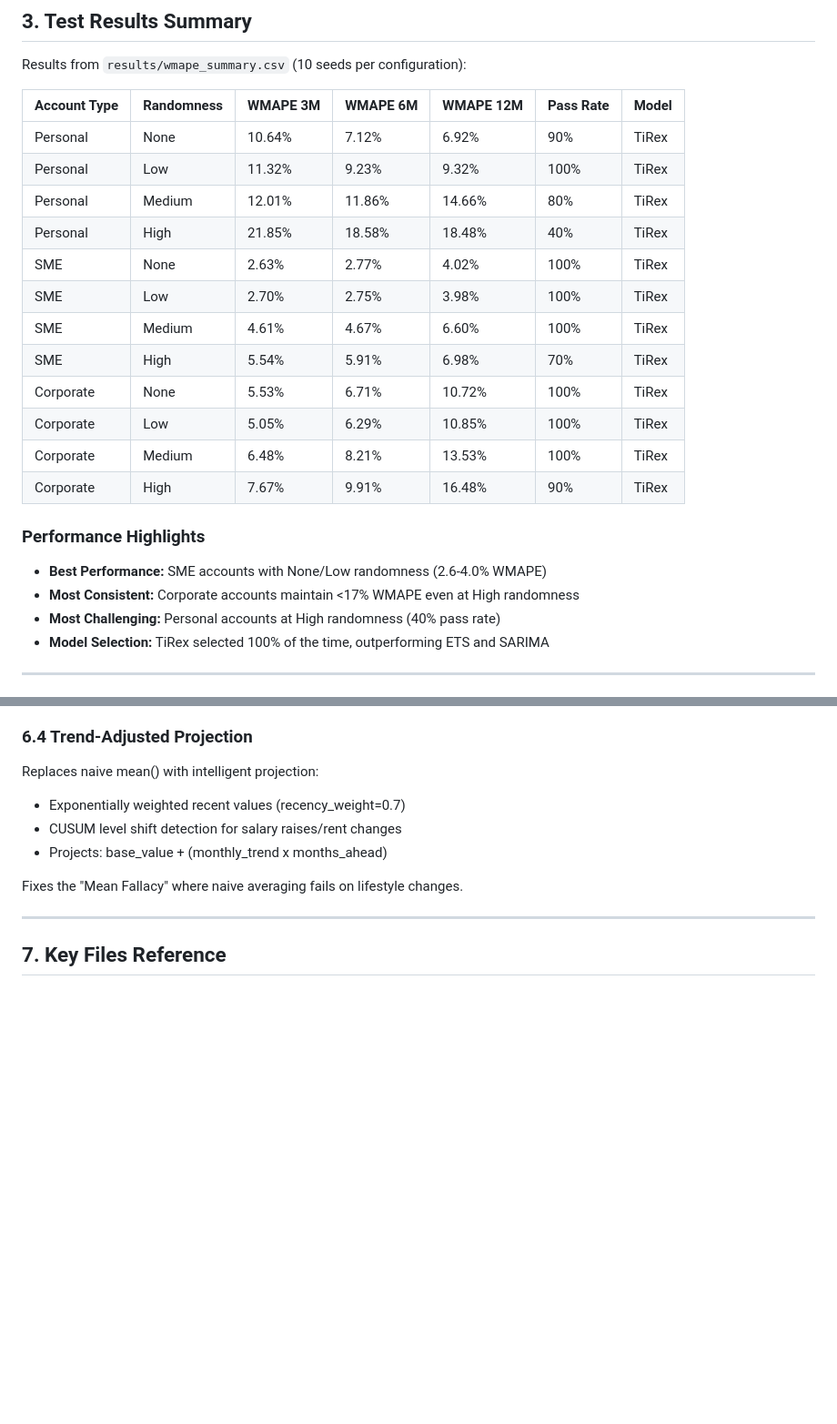
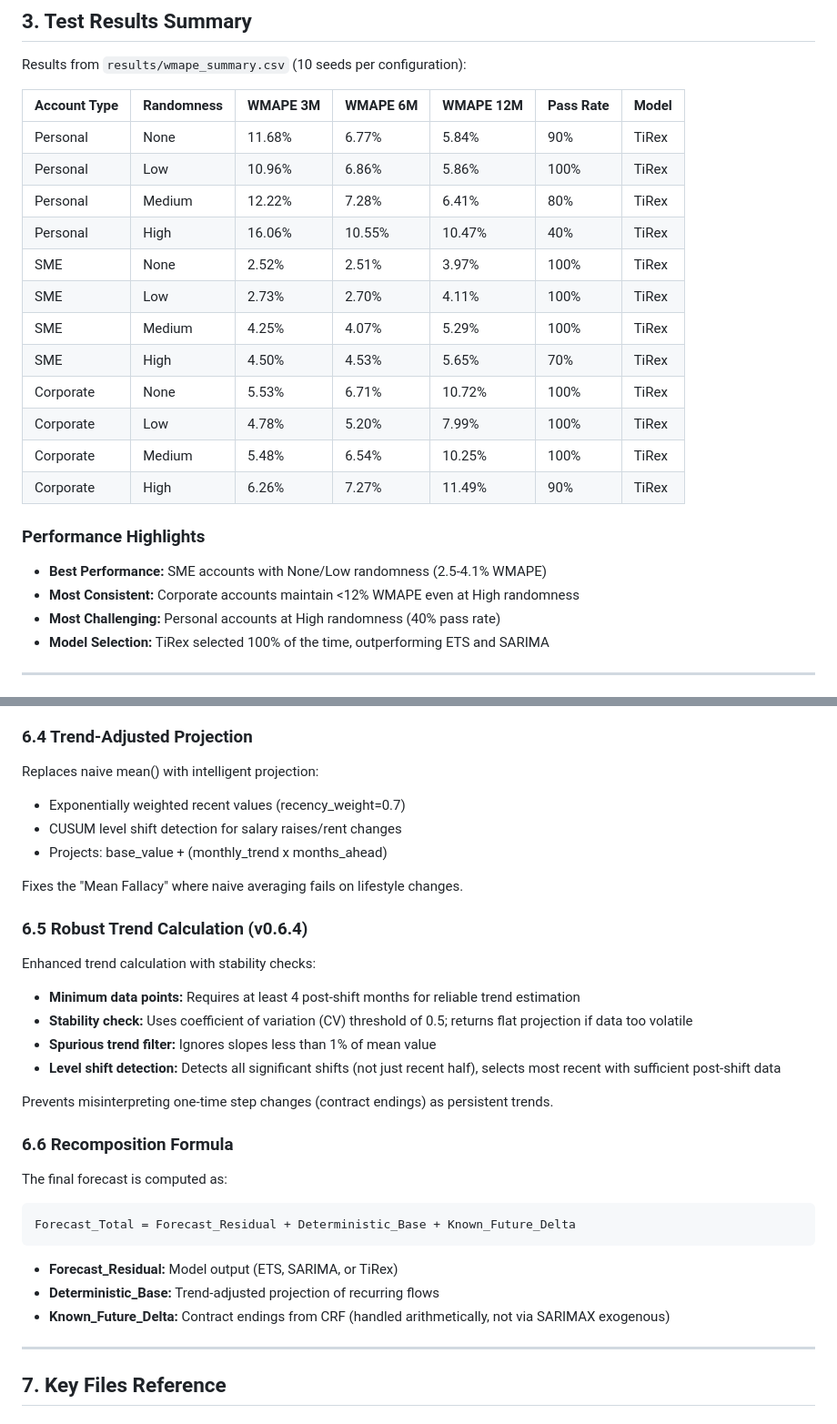
Before and after one commit to NikolasMarkou/cashflow-app, a Markdown page: docs/handover.md, 2 parts joined by grey strips. Shown at 91% size. GitHub-like rendering; blank space fills up the shorter version.

Commit message:
Update handover document for v0.6.4
- Update version to v0.6.4
- Add section on recent fixes (SARIMAX double-counting, data leakage, robust trend)
- Update test results table with latest 120-run results
- Update performance ranges (SME: 2.5-5.7%, Corporate: 5.5-11.5%, Personal: 5.8-10.5%)
- Add sections 6.5 (Robust Trend Calculation) and 6.6 (Recomposition Formula)
- Average WMAPE improved from 10.2% to 7.3%

Co-Authored-By: Claude Opus 4.5 <noreply@anthropic.com>

````diff
--- a/docs/handover.md
+++ b/docs/handover.md
@@ -76,23 +82,23 @@ Results from `results/wmape_summary.csv` (10 seeds per configuration):
 
 | Account Type | Randomness | WMAPE 3M | WMAPE 6M | WMAPE 12M | Pass Rate | Model |
 |--------------|------------|----------|----------|-----------|-----------|-------|
-| Personal | None | 10.64% | 7.12% | 6.92% | 90% | TiRex |
-| Personal | Low | 11.32% | 9.23% | 9.32% | 100% | TiRex |
-| Personal | Medium | 12.01% | 11.86% | 14.66% | 80% | TiRex |
-| Personal | High | 21.85% | 18.58% | 18.48% | 40% | TiRex |
-| SME | None | 2.63% | 2.77% | 4.02% | 100% | TiRex |
-| SME | Low | 2.70% | 2.75% | 3.98% | 100% | TiRex |
-| SME | Medium | 4.61% | 4.67% | 6.60% | 100% | TiRex |
-| SME | High | 5.54% | 5.91% | 6.98% | 70% | TiRex |
+| Personal | None | 11.68% | 6.77% | 5.84% | 90% | TiRex |
+| Personal | Low | 10.96% | 6.86% | 5.86% | 100% | TiRex |
+| Personal | Medium | 12.22% | 7.28% | 6.41% | 80% | TiRex |
+| Personal | High | 16.06% | 10.55% | 10.47% | 40% | TiRex |
+| SME | None | 2.52% | 2.51% | 3.97% | 100% | TiRex |
+| SME | Low | 2.73% | 2.70% | 4.11% | 100% | TiRex |
+| SME | Medium | 4.25% | 4.07% | 5.29% | 100% | TiRex |
+| SME | High | 4.50% | 4.53% | 5.65% | 70% | TiRex |
 | Corporate | None | 5.53% | 6.71% | 10.72% | 100% | TiRex |
-| Corporate | Low | 5.05% | 6.29% | 10.85% | 100% | TiRex |
-| Corporate | Medium | 6.48% | 8.21% | 13.53% | 100% | TiRex |
-| Corporate | High | 7.67% | 9.91% | 16.48% | 90% | TiRex |
+| Corporate | Low | 4.78% | 5.20% | 7.99% | 100% | TiRex |
+| Corporate | Medium | 5.48% | 6.54% | 10.25% | 100% | TiRex |
+| Corporate | High | 6.26% | 7.27% | 11.49% | 90% | TiRex |
 
 ### Performance Highlights
 
-- **Best Performance:** SME accounts with None/Low randomness (2.6-4.0% WMAPE)
-- **Most Consistent:** Corporate accounts maintain <17% WMAPE even at High randomness
+- **Best Performance:** SME accounts with None/Low randomness (2.5-4.1% WMAPE)
+- **Most Consistent:** Corporate accounts maintain <12% WMAPE even at High randomness
 - **Most Challenging:** Personal accounts at High randomness (40% pass rate)
 - **Model Selection:** TiRex selected 100% of the time, outperforming ETS and SARIMA
 
@@ -435,6 +441,29 @@ Replaces naive mean() with intelligent projection:
 
 Fixes the "Mean Fallacy" where naive averaging fails on lifestyle changes.
 
+### 6.5 Robust Trend Calculation (v0.6.4)
+
+Enhanced trend calculation with stability checks:
+
+- **Minimum data points:** Requires at least 4 post-shift months for reliable trend estimation
+- **Stability check:** Uses coefficient of variation (CV) threshold of 0.5; returns flat projection if data too volatile
+- **Spurious trend filter:** Ignores slopes less than 1% of mean value
+- **Level shift detection:** Detects all significant shifts (not just recent half), selects most recent with sufficient post-shift data
+
+Prevents misinterpreting one-time step changes (contract endings) as persistent trends.
+
+### 6.6 Recomposition Formula
+
+The final forecast is computed as:
+
+```
+Forecast_Total = Forecast_Residual + Deterministic_Base + Known_Future_Delta
+```
+
+- **Forecast_Residual:** Model output (ETS, SARIMA, or TiRex)
+- **Deterministic_Base:** Trend-adjusted projection of recurring flows
+- **Known_Future_Delta:** Contract endings from CRF (handled arithmetically, not via SARIMAX exogenous)
+
 ---
 
 ## 7. Key Files Reference
````
Also changed, not shown: other parts of docs/handover.md (+13 -7 lines).
